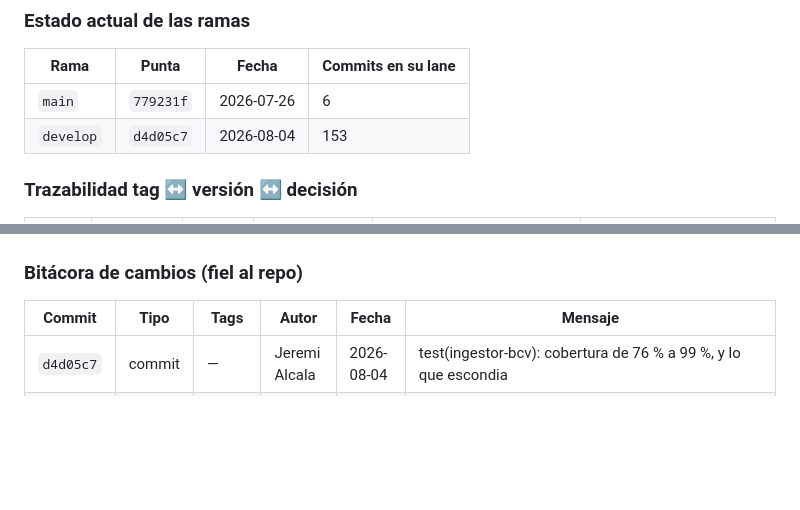
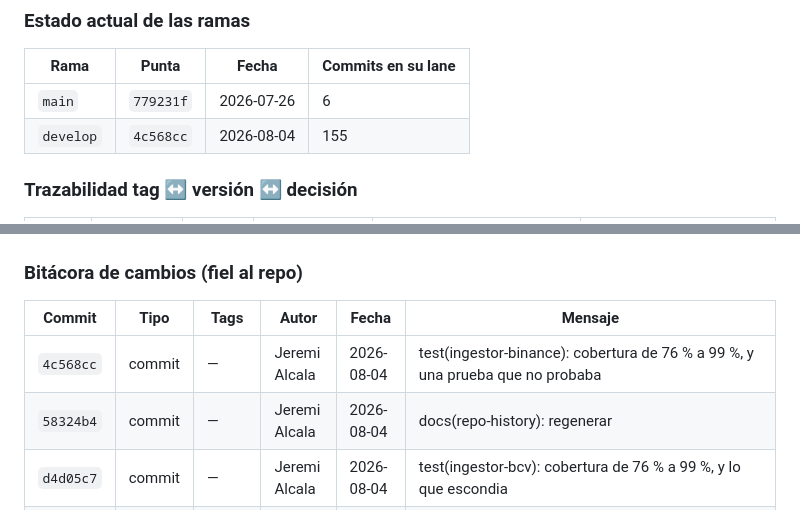
Before and after one commit to jeremialcala/ves-market-watch, a Markdown page: docs/03-implementation/repo-history.md, 2 parts joined by grey strips. GitHub-like rendering; blank space fills up the shorter version.

Commit message:
docs(repo-history): regenerar
Co-Authored-By: Claude Opus 5 (1M context) <noreply@anthropic.com>

```diff
--- a/docs/03-implementation/repo-history.md
+++ b/docs/03-implementation/repo-history.md
@@ -194,7 +196,7 @@ gitGraph
 | Rama | Punta | Fecha | Commits en su lane |
 |---|---|---|---|
 | `main` | `779231f` | 2026-07-26 | 6 |
-| `develop` | `d4d05c7` | 2026-08-04 | 153 |
+| `develop` | `4c568cc` | 2026-08-04 | 155 |
 
 ### Trazabilidad tag ↔ versión ↔ decisión
 
@@ -210,6 +212,8 @@ gitGraph
 
 | Commit | Tipo | Tags | Autor | Fecha | Mensaje |
 |---|---|---|---|---|---|
+| `4c568cc` | commit | — | Jeremi Alcala | 2026-08-04 | test(ingestor-binance): cobertura de 76 % a 99 %, y una prueba que no probaba |
+| `58324b4` | commit | — | Jeremi Alcala | 2026-08-04 | docs(repo-history): regenerar |
 | `d4d05c7` | commit | — | Jeremi Alcala | 2026-08-04 | test(ingestor-bcv): cobertura de 76 % a 99 %, y lo que escondia |
 | `536f7c8` | commit | — | Jeremi Alcala | 2026-08-04 | docs: registrar los tres fallos de la primera ejecucion de CI |
 | `8b15755` | commit | — | Jeremi Alcala | 2026-08-04 | ci: apretar el trinquete con las cifras de la propia pipeline |
```
Also changed, not shown: other parts of docs/03-implementation/repo-history.md (+2 -0 lines).
